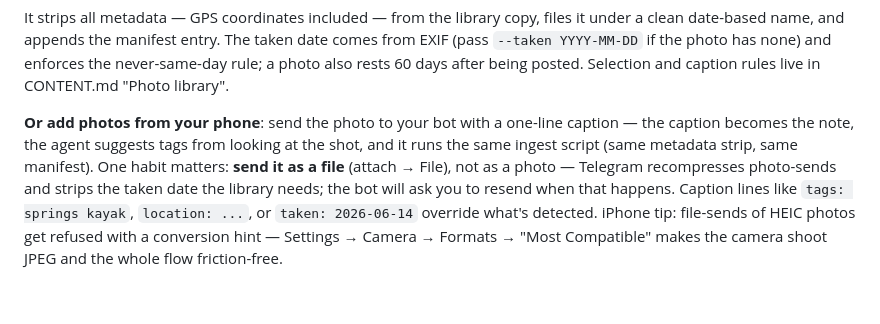
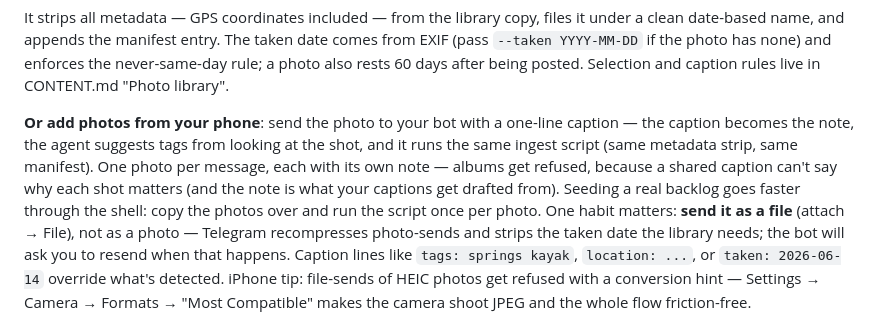
Before and after one commit to soos3d/postflight, a Markdown page: docs/CUSTOMIZE.md, the part around the change. Rendered like a GitHub page; blank space fills up the shorter version.

```diff
--- a/docs/CUSTOMIZE.md
+++ b/docs/CUSTOMIZE.md
@@ -65,7 +65,11 @@ CONTENT.md "Photo library".
 **Or add photos from your phone**: send the photo to your bot with a
 one-line caption — the caption becomes the note, the agent suggests
 tags from looking at the shot, and it runs the same ingest script (same
-metadata strip, same manifest). One habit matters: **send it as a file**
+metadata strip, same manifest). One photo per message, each with its
+own note — albums get refused, because a shared caption can't say why
+each shot matters (and the note is what your captions get drafted
+from). Seeding a real backlog goes faster through the shell: copy the
+photos over and run the script once per photo. One habit matters: **send it as a file**
 (attach → File), not as a photo — Telegram recompresses photo-sends and
 strips the taken date the library needs; the bot will ask you to resend
 when that happens. Caption lines like `tags: springs kayak`,
```
Also changed, not shown: skill/x-poster/SKILL.md (+5 -2 lines).
